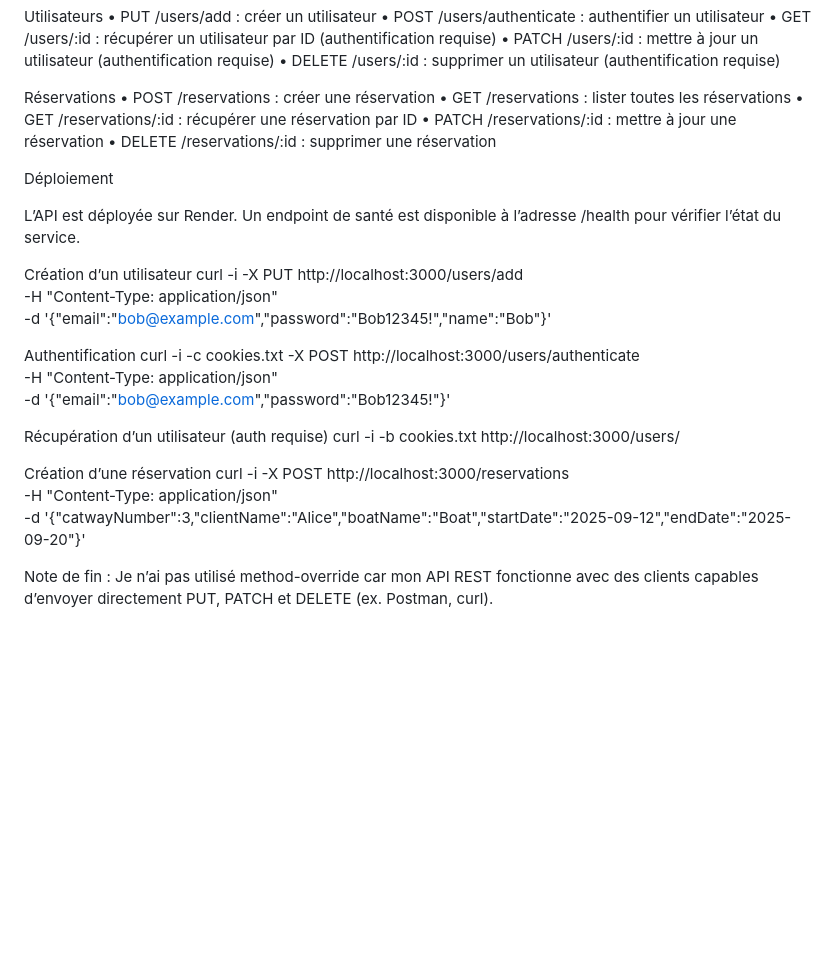
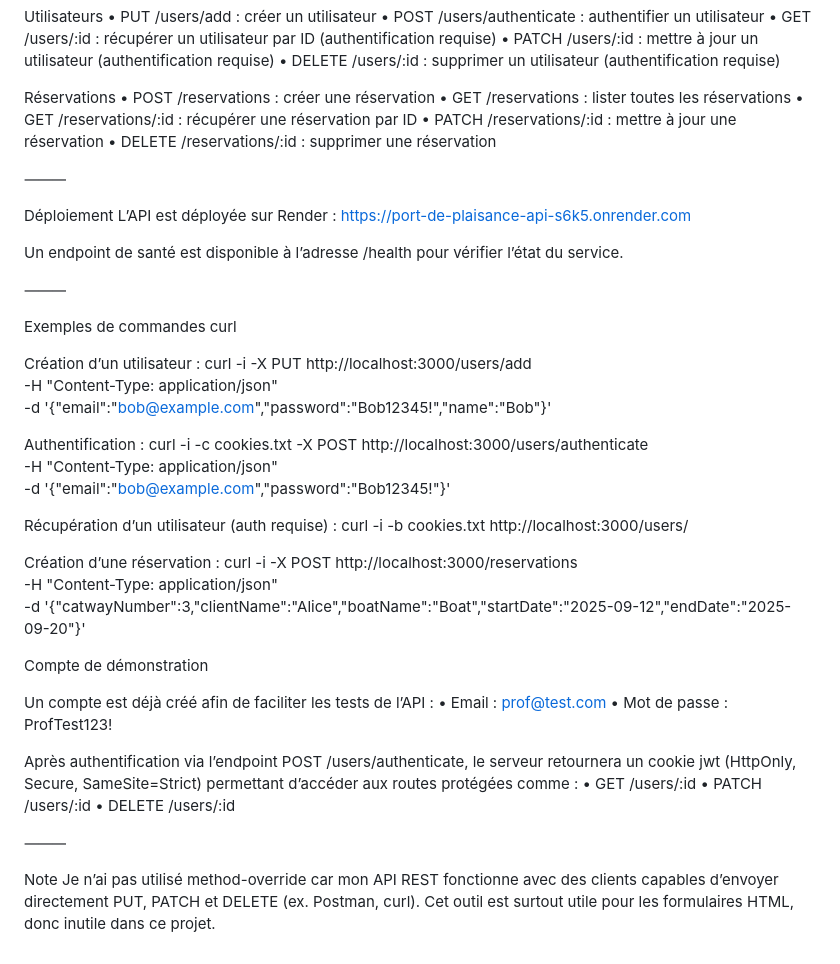
Before and after one commit to Diva-X/port-de-plaisance-api, a Markdown page: README.md, the part around one of its changes. Rendered like a GitHub page; blank space fills up the shorter version.

```diff
--- a/README.md
+++ b/README.md
@@ -59,27 +58,48 @@ Réservations
 	•	PATCH /reservations/:id : mettre à jour une réservation
 	•	DELETE /reservations/:id : supprimer une réservation
 
+⸻
+
 Déploiement
+L’API est déployée sur Render :
+https://port-de-plaisance-api-s6k5.onrender.com
 
-L’API est déployée sur Render.
 Un endpoint de santé est disponible à l’adresse /health pour vérifier l’état du service.
 
-Création d’un utilisateur
+⸻
+
+Exemples de commandes curl
+
+Création d’un utilisateur :
 curl -i -X PUT http://localhost:3000/users/add \
   -H "Content-Type: application/json" \
   -d '{"email":"bob@example.com","password":"Bob12345!","name":"Bob"}'
 
-Authentification
-curl -i -c cookies.txt -X POST http://localhost:3000/users/authenticate \
+  Authentification :
+  curl -i -c cookies.txt -X POST http://localhost:3000/users/authenticate \
   -H "Content-Type: application/json" \
   -d '{"email":"bob@example.com","password":"Bob12345!"}'
 
-Récupération d’un utilisateur (auth requise)
-curl -i -b cookies.txt http://localhost:3000/users/<ID>
+  Récupération d’un utilisateur (auth requise) :
+  curl -i -b cookies.txt http://localhost:3000/users/<ID>
 
-Création d’une réservation
+  Création d’une réservation :
 curl -i -X POST http://localhost:3000/reservations \
   -H "Content-Type: application/json" \
   -d '{"catwayNumber":3,"clientName":"Alice","boatName":"Boat","startDate":"2025-09-12","endDate":"2025-09-20"}'
 
-Note de fin : Je n’ai pas utilisé method-override car mon API REST fonctionne avec des clients capables d’envoyer directement PUT, PATCH et DELETE (ex. Postman, curl).
+  Compte de démonstration
+
+Un compte est déjà créé afin de faciliter les tests de l’API :
+	•	Email : prof@test.com
+	•	Mot de passe : ProfTest123!
+
+Après authentification via l’endpoint POST /users/authenticate, le serveur retournera un cookie jwt (HttpOnly, Secure, SameSite=Strict) permettant d’accéder aux routes protégées comme :
+	•	GET /users/:id
+	•	PATCH /users/:id
+	•	DELETE /users/:id
+
+⸻
+
+Note
+Je n’ai pas utilisé method-override car mon API REST fonctionne avec des clients capables d’envoyer directement PUT, PATCH et DELETE (ex. Postman, curl). Cet outil est surtout utile pour les formulaires HTML, donc inutile dans ce projet.
```
Also changed, not shown: other parts of README.md (+1 -2 lines).
